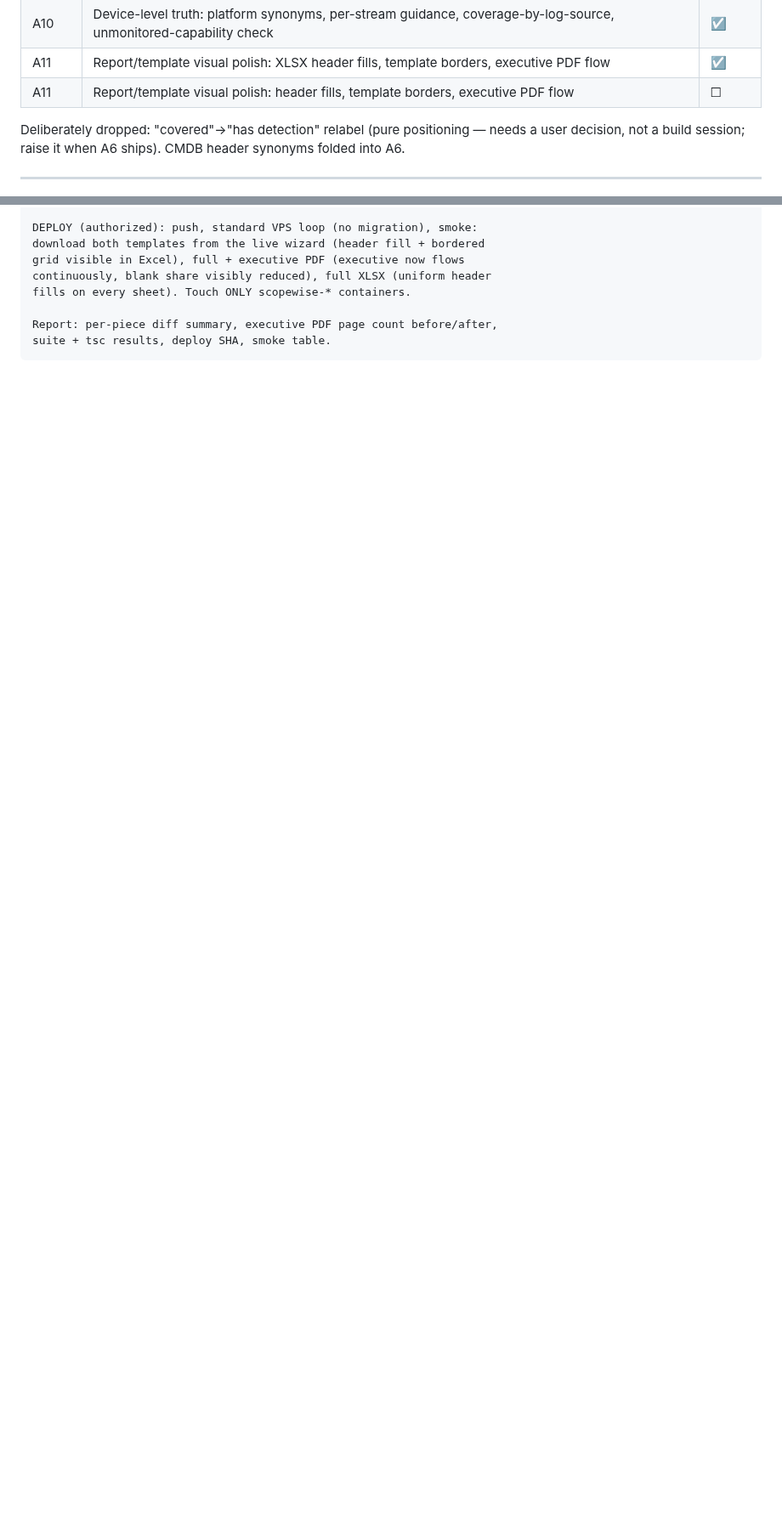
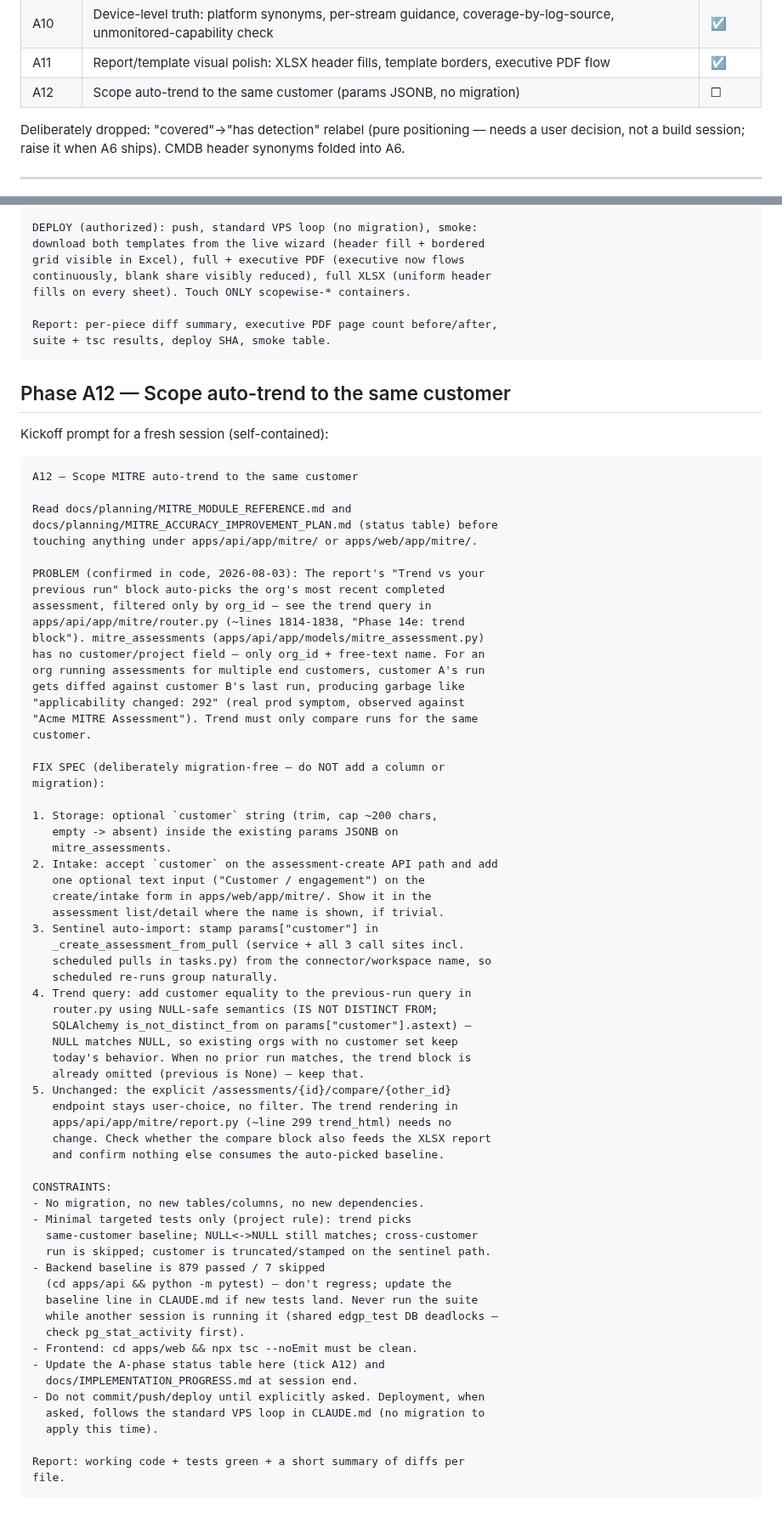
Before and after one commit to manishjnv/document-governance-platform, a Markdown page: docs/planning/MITRE_ACCURACY_IMPROVEMENT_PLAN.md, 2 parts joined by grey strips. Shown at 85% size. Rendered like a GitHub page; blank space fills up the shorter version.

Commit message:
MITRE A12 prompt: scope auto-trend to same customer (plan + kickoff)
Adds A12 to the accuracy-plan status table (and removes a stale
duplicate A11 row) with a self-contained kickoff prompt: store an
optional customer string in the existing params JSONB (no migration),
stamp it on Sentinel auto-imports, and make the report trend query
NULL-safe filter on it so cross-customer runs are never auto-compared.

Co-Authored-By: Claude Fable 5 <noreply@anthropic.com>

````diff
--- a/docs/planning/MITRE_ACCURACY_IMPROVEMENT_PLAN.md
+++ b/docs/planning/MITRE_ACCURACY_IMPROVEMENT_PLAN.md
@@ -46,7 +46,7 @@ pasted into a fresh session. Check off phases here as they complete.
 | A9 | Report consolidation: XLSX Technique Tracker + PDF roadmap dedup | ☑ |
 | A10 | Device-level truth: platform synonyms, per-stream guidance, coverage-by-log-source, unmonitored-capability check | ☑ |
 | A11 | Report/template visual polish: XLSX header fills, template borders, executive PDF flow | ☑ |
-| A11 | Report/template visual polish: header fills, template borders, executive PDF flow | ☐ |
+| A12 | Scope auto-trend to the same customer (params JSONB, no migration) | ☐ |
 
 Deliberately dropped: "covered"→"has detection" relabel (pure
 positioning — needs a user decision, not a build session; raise it when
@@ -604,3 +604,73 @@ fills on every sheet). Touch ONLY scopewise-* containers.
 Report: per-piece diff summary, executive PDF page count before/after,
 suite + tsc results, deploy SHA, smoke table.
 ```
+
+## Phase A12 — Scope auto-trend to the same customer
+
+Kickoff prompt for a fresh session (self-contained):
+
+```
+A12 — Scope MITRE auto-trend to the same customer
+
+Read docs/planning/MITRE_MODULE_REFERENCE.md and
+docs/planning/MITRE_ACCURACY_IMPROVEMENT_PLAN.md (status table) before
+touching anything under apps/api/app/mitre/ or apps/web/app/mitre/.
+
+PROBLEM (confirmed in code, 2026-08-03): The report's "Trend vs your
+previous run" block auto-picks the org's most recent completed
+assessment, filtered only by org_id — see the trend query in
+apps/api/app/mitre/router.py (~lines 1814-1838, "Phase 14e: trend
+block"). mitre_assessments (apps/api/app/models/mitre_assessment.py)
+has no customer/project field — only org_id + free-text name. For an
+org running assessments for multiple end customers, customer A's run
+gets diffed against customer B's last run, producing garbage like
+"applicability changed: 292" (real prod symptom, observed against
+"Acme MITRE Assessment"). Trend must only compare runs for the same
+customer.
+
+FIX SPEC (deliberately migration-free — do NOT add a column or
+migration):
+
+1. Storage: optional `customer` string (trim, cap ~200 chars,
+   empty -> absent) inside the existing params JSONB on
+   mitre_assessments.
+2. Intake: accept `customer` on the assessment-create API path and add
+   one optional text input ("Customer / engagement") on the
+   create/intake form in apps/web/app/mitre/. Show it in the
+   assessment list/detail where the name is shown, if trivial.
+3. Sentinel auto-import: stamp params["customer"] in
+   _create_assessment_from_pull (service + all 3 call sites incl.
+   scheduled pulls in tasks.py) from the connector/workspace name, so
+   scheduled re-runs group naturally.
+4. Trend query: add customer equality to the previous-run query in
+   router.py using NULL-safe semantics (IS NOT DISTINCT FROM;
+   SQLAlchemy is_not_distinct_from on params["customer"].astext) —
+   NULL matches NULL, so existing orgs with no customer set keep
+   today's behavior. When no prior run matches, the trend block is
+   already omitted (previous is None) — keep that.
+5. Unchanged: the explicit /assessments/{id}/compare/{other_id}
+   endpoint stays user-choice, no filter. The trend rendering in
+   apps/api/app/mitre/report.py (~line 299 trend_html) needs no
+   change. Check whether the compare block also feeds the XLSX report
+   and confirm nothing else consumes the auto-picked baseline.
+
+CONSTRAINTS:
+- No migration, no new tables/columns, no new dependencies.
+- Minimal targeted tests only (project rule): trend picks
+  same-customer baseline; NULL<->NULL still matches; cross-customer
+  run is skipped; customer is truncated/stamped on the sentinel path.
+- Backend baseline is 879 passed / 7 skipped
+  (cd apps/api && python -m pytest) — don't regress; update the
+  baseline line in CLAUDE.md if new tests land. Never run the suite
+  while another session is running it (shared edgp_test DB deadlocks —
+  check pg_stat_activity first).
+- Frontend: cd apps/web && npx tsc --noEmit must be clean.
+- Update the A-phase status table here (tick A12) and
+  docs/IMPLEMENTATION_PROGRESS.md at session end.
+- Do not commit/push/deploy until explicitly asked. Deployment, when
+  asked, follows the standard VPS loop in CLAUDE.md (no migration to
+  apply this time).
+
+Report: working code + tests green + a short summary of diffs per
+file.
+```
````
